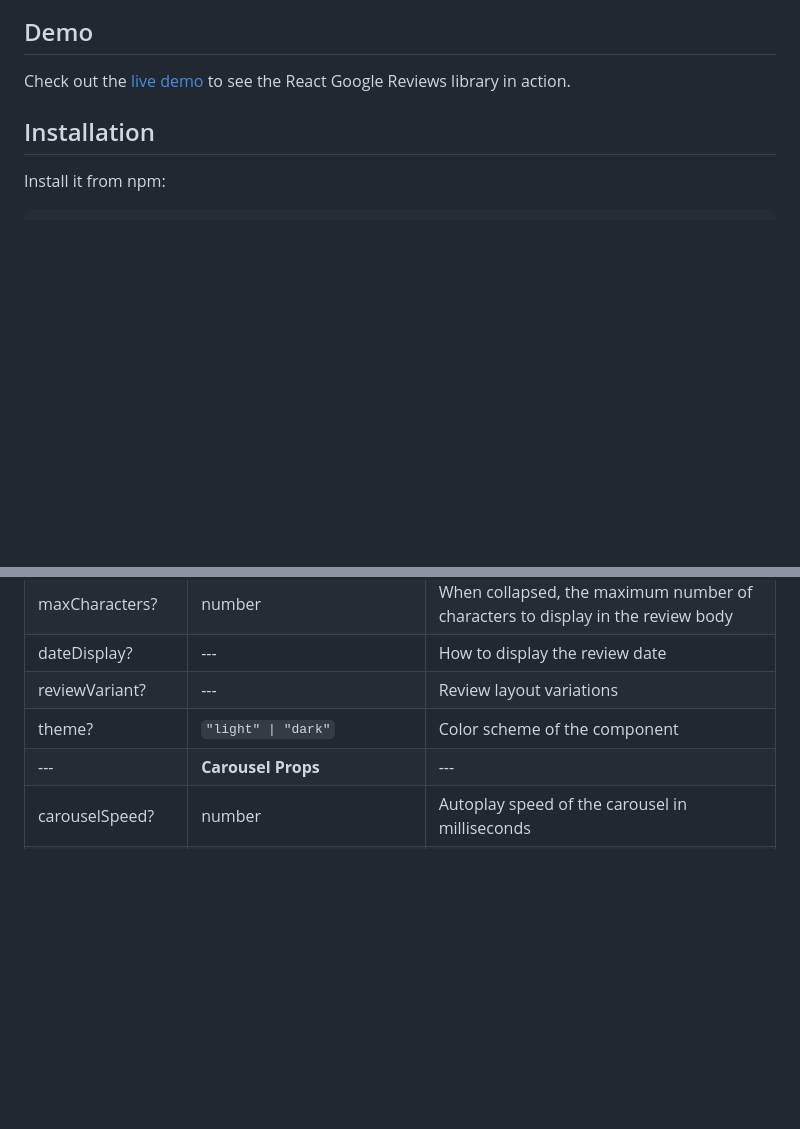
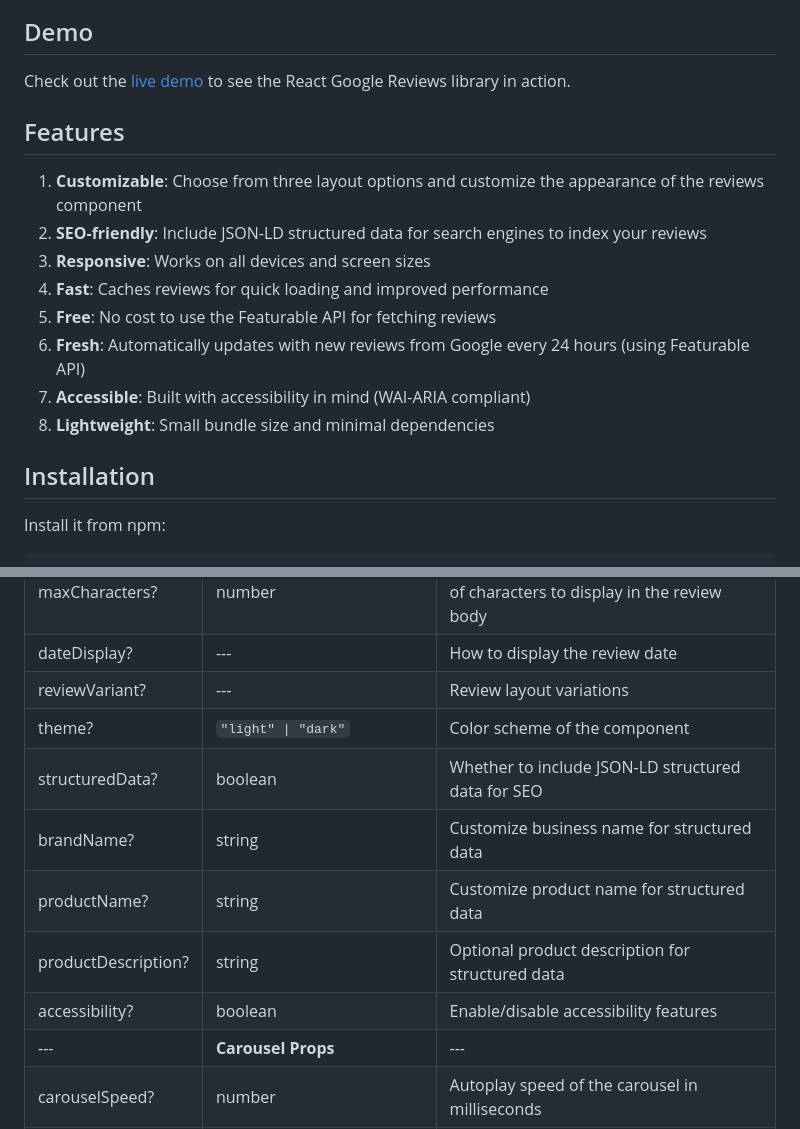
Before and after one commit to Featurable/react-google-reviews, a Markdown page: README.md, 2 parts joined by grey strips. GitHub-like rendering; blank space fills up the shorter version.

```diff
--- a/README.md
+++ b/README.md
@@ -47,6 +47,17 @@ Documentation and examples at [https://featurable.com/docs/react-google-reviews]
 ## Demo
 
 Check out the [live demo](https://featurable.com/docs/react-google-reviews) to see the React Google Reviews library in action.
+
+## Features
+
+1. **Customizable**: Choose from three layout options and customize the appearance of the reviews component
+2. **SEO-friendly**: Include JSON-LD structured data for search engines to index your reviews
+3. **Responsive**: Works on all devices and screen sizes
+4. **Fast**: Caches reviews for quick loading and improved performance
+5. **Free**: No cost to use the Featurable API for fetching reviews
+6. **Fresh**: Automatically updates with new reviews from Google every 24 hours (using Featurable API)
+7. **Accessible**: Built with accessibility in mind (WAI-ARIA compliant)
+8. **Lightweight**: Small bundle size and minimal dependencies
 
 ## Installation
 
@@ -164,6 +175,11 @@ There are three layout options currently available:
 | dateDisplay? | --- | How to display the review date |
 | reviewVariant? | --- | Review layout variations |
 | theme? | `"light" \| "dark"` | Color scheme of the component |
+| structuredData? | boolean | Whether to include JSON-LD structured data for SEO |
+| brandName? | string | Customize business name for structured data |
+| productName? | string | Customize product name for structured data |
+| productDescription? | string | Optional product description for structured data |
+| accessibility? | boolean | Enable/disable accessibility features |
 | --- | **Carousel Props** | --- |
 | carouselSpeed? | number | Autoplay speed of the carousel in milliseconds |
 | carouselAutoplay? | boolean | Whether to autoplay the carousel |
```
